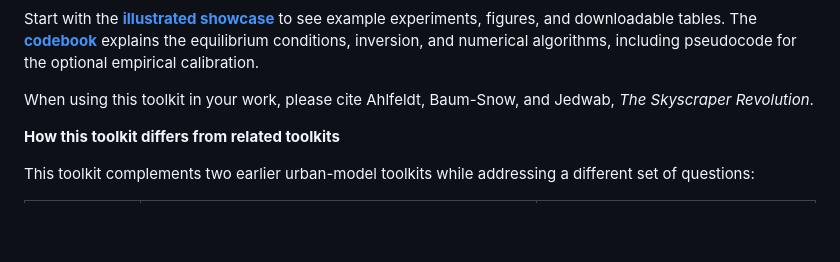
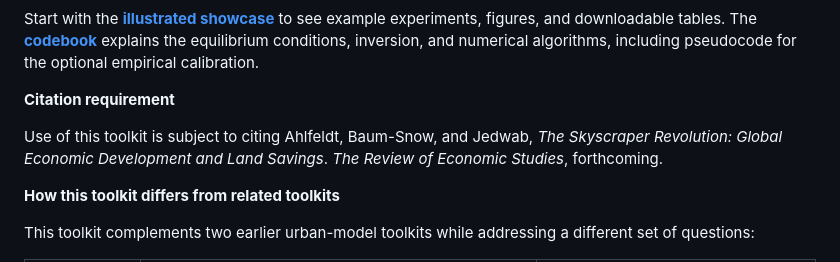
Before and after one commit to Ahlfeldt/ABSJ2027-toolkit, a Markdown page: README.md, the part around the change. Drawn GitHub-style; blank space fills up the shorter version.

Commit message:
Clarify citation requirement and related toolkits

```diff
--- a/README.md
+++ b/README.md
@@ -12,7 +12,9 @@ The toolkit shows height / floor area ratio (FAR), floor space rent, and land re
 
 Start with the **[illustrated showcase](SHOWCASE/README.md)** to see example experiments, figures, and downloadable tables. The **[codebook](documentation/CODEBOOK.pdf)** explains the equilibrium conditions, inversion, and numerical algorithms, including pseudocode for the optional empirical calibration.
 
-When using this toolkit in your work, please cite Ahlfeldt, Baum-Snow, and Jedwab, *The Skyscraper Revolution*.
+**Citation requirement**
+
+Use of this toolkit is subject to citing Ahlfeldt, Baum-Snow, and Jedwab, *The Skyscraper Revolution: Global Economic Development and Land Savings*. *The Review of Economic Studies*, forthcoming.
 
 **How this toolkit differs from related toolkits**
 
```
